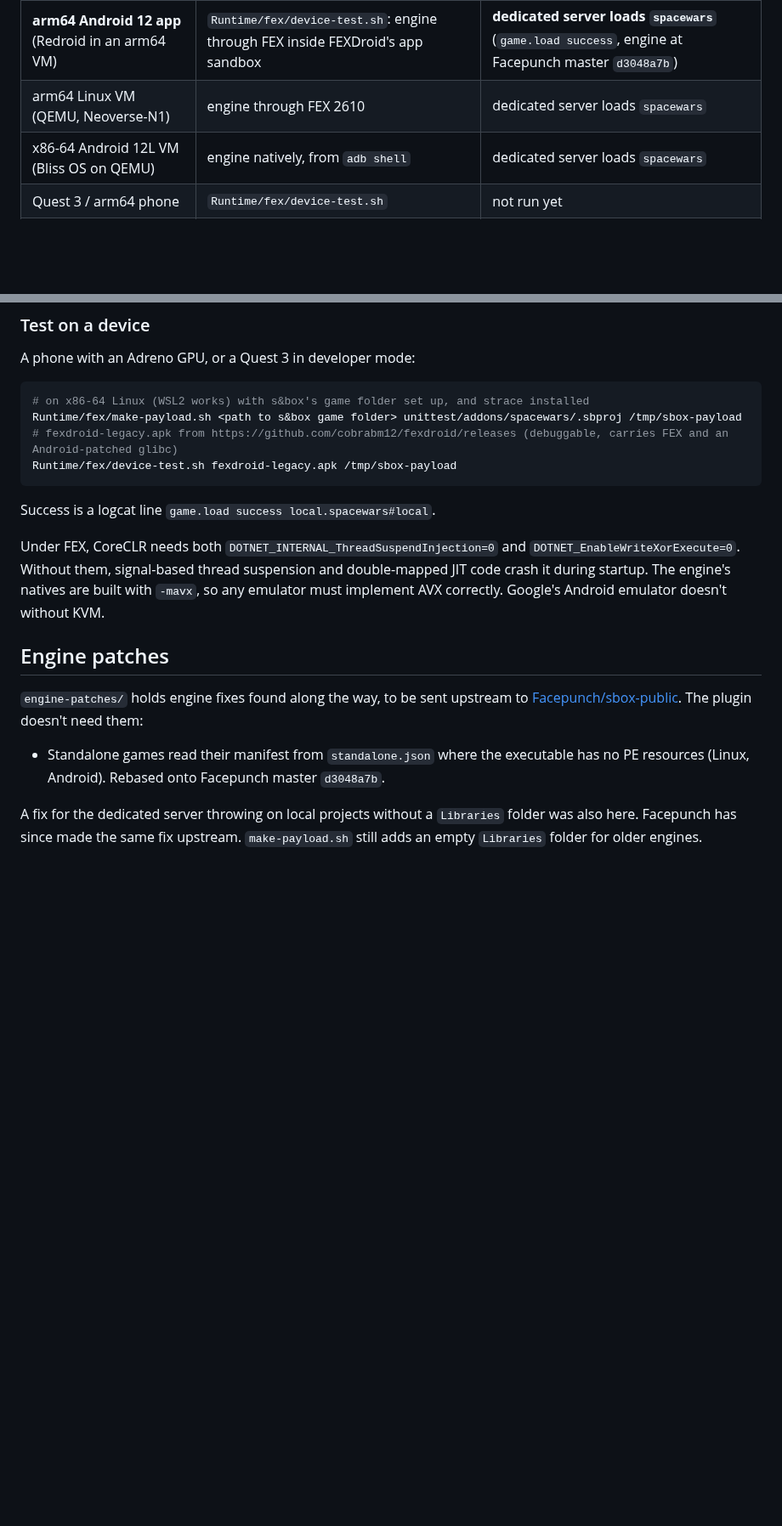
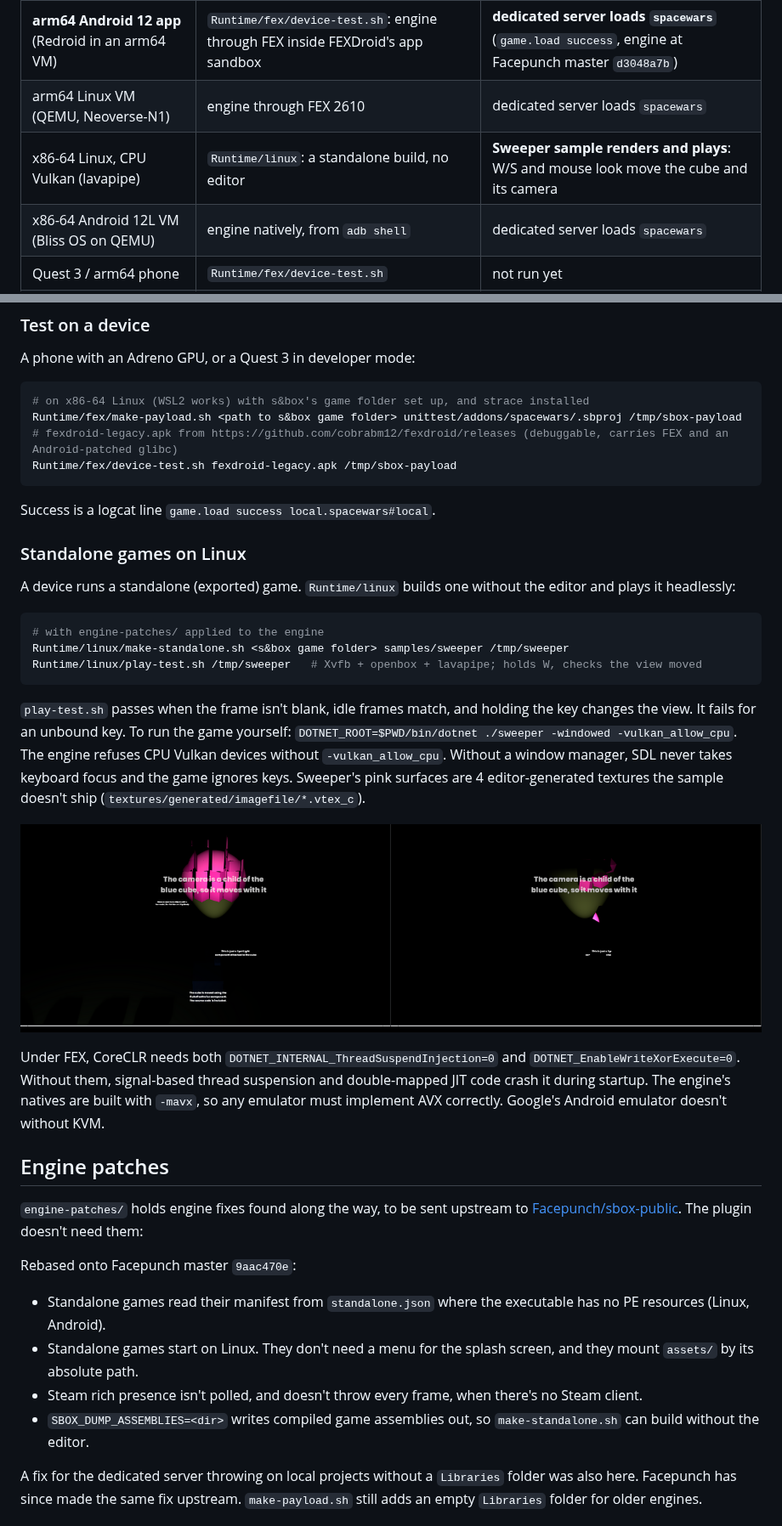
Before and after one commit to bigbarbecuetime/S-Droid, a Markdown page: README.md, 2 parts joined by grey strips. Shown at 85% size. Drawn GitHub-style; pictures changed too: Runtime/results/linux-x64-sweeper-playtest.png (added); blank space fills up the shorter version.

Commit message:
Standalone games render and play on Linux, built without the editor
Runtime/linux/make-standalone.sh assembles a standalone build (assets/, .bin assemblies from the
dedicated server's compiler, standalone.json, the patched apphost). play-test.sh boots it on
Xvfb with lavapipe and checks that holding a key moves the view. Sweeper passes on Facepunch
master 9aac470e; engine-patches gains the three fixes it needed.

Co-Authored-By: Claude Opus 5.5 <noreply@anthropic.com>
Claude-Session: https://claude.ai/code/session_01MmKbPyv2FFQWEedBjmgLWR

````diff
--- a/README.md
+++ b/README.md
@@ -69,6 +69,7 @@ Not verified against a headset: the passthrough feature name came from a develop
 |---|---|---|
 | **arm64 Android 12 app** (Redroid in an arm64 VM) | `Runtime/fex/device-test.sh`: engine through FEX inside FEXDroid's app sandbox | **dedicated server loads `spacewars`** (`game.load success`, engine at Facepunch master `d3048a7b`) |
 | arm64 Linux VM (QEMU, Neoverse-N1) | engine through FEX 2610 | dedicated server loads `spacewars` |
+| x86-64 Linux, CPU Vulkan (lavapipe) | `Runtime/linux`: a standalone build, no editor | **Sweeper sample renders and plays**: W/S and mouse look move the cube and its camera |
 | x86-64 Android 12L VM (Bliss OS on QEMU) | engine natively, from `adb shell` | dedicated server loads `spacewars` |
 | Quest 3 / arm64 phone | `Runtime/fex/device-test.sh` | not run yet |
 | inside an app on x86-64 Android | `Runtime/host` | blocked: the app seccomp filter kills glibc's `access()` |
@@ -103,13 +104,32 @@ Runtime/fex/device-test.sh fexdroid-legacy.apk /tmp/sbox-payload
 
 Success is a logcat line `game.load success local.spacewars#local`.
 
+### Standalone games on Linux
+
+A device runs a standalone (exported) game. `Runtime/linux` builds one without the editor and plays it headlessly:
+
+```sh
+# with engine-patches/ applied to the engine
+Runtime/linux/make-standalone.sh <s&box game folder> samples/sweeper /tmp/sweeper
+Runtime/linux/play-test.sh /tmp/sweeper   # Xvfb + openbox + lavapipe; holds W, checks the view moved
+```
+
+`play-test.sh` passes when the frame isn't blank, idle frames match, and holding the key changes the view. It fails for an unbound key. To run the game yourself: `DOTNET_ROOT=$PWD/bin/dotnet ./sweeper -windowed -vulkan_allow_cpu`. The engine refuses CPU Vulkan devices without `-vulkan_allow_cpu`. Without a window manager, SDL never takes keyboard focus and the game ignores keys. Sweeper's pink surfaces are 4 editor-generated textures the sample doesn't ship (`textures/generated/imagefile/*.vtex_c`).
+
+![Sweeper before and after holding W](Runtime/results/linux-x64-sweeper-playtest.png)
+
 Under FEX, CoreCLR needs both `DOTNET_INTERNAL_ThreadSuspendInjection=0` and `DOTNET_EnableWriteXorExecute=0`. Without them, signal-based thread suspension and double-mapped JIT code crash it during startup. The engine's natives are built with `-mavx`, so any emulator must implement AVX correctly. Google's Android emulator doesn't without KVM.
 
 ## Engine patches
 
 `engine-patches/` holds engine fixes found along the way, to be sent upstream to [Facepunch/sbox-public](https://github.com/Facepunch/sbox-public). The plugin doesn't need them:
 
-- Standalone games read their manifest from `standalone.json` where the executable has no PE resources (Linux, Android). Rebased onto Facepunch master `d3048a7b`.
+Rebased onto Facepunch master `9aac470e`:
+
+- Standalone games read their manifest from `standalone.json` where the executable has no PE resources (Linux, Android).
+- Standalone games start on Linux. They don't need a menu for the splash screen, and they mount `assets/` by its absolute path.
+- Steam rich presence isn't polled, and doesn't throw every frame, when there's no Steam client.
+- `SBOX_DUMP_ASSEMBLIES=<dir>` writes compiled game assemblies out, so `make-standalone.sh` can build without the editor.
 
 A fix for the dedicated server throwing on local projects without a `Libraries` folder was also here. Facepunch has since made the same fix upstream. `make-payload.sh` still adds an empty `Libraries` folder for older engines.
 
````
Also changed, not shown: 6 other files.
